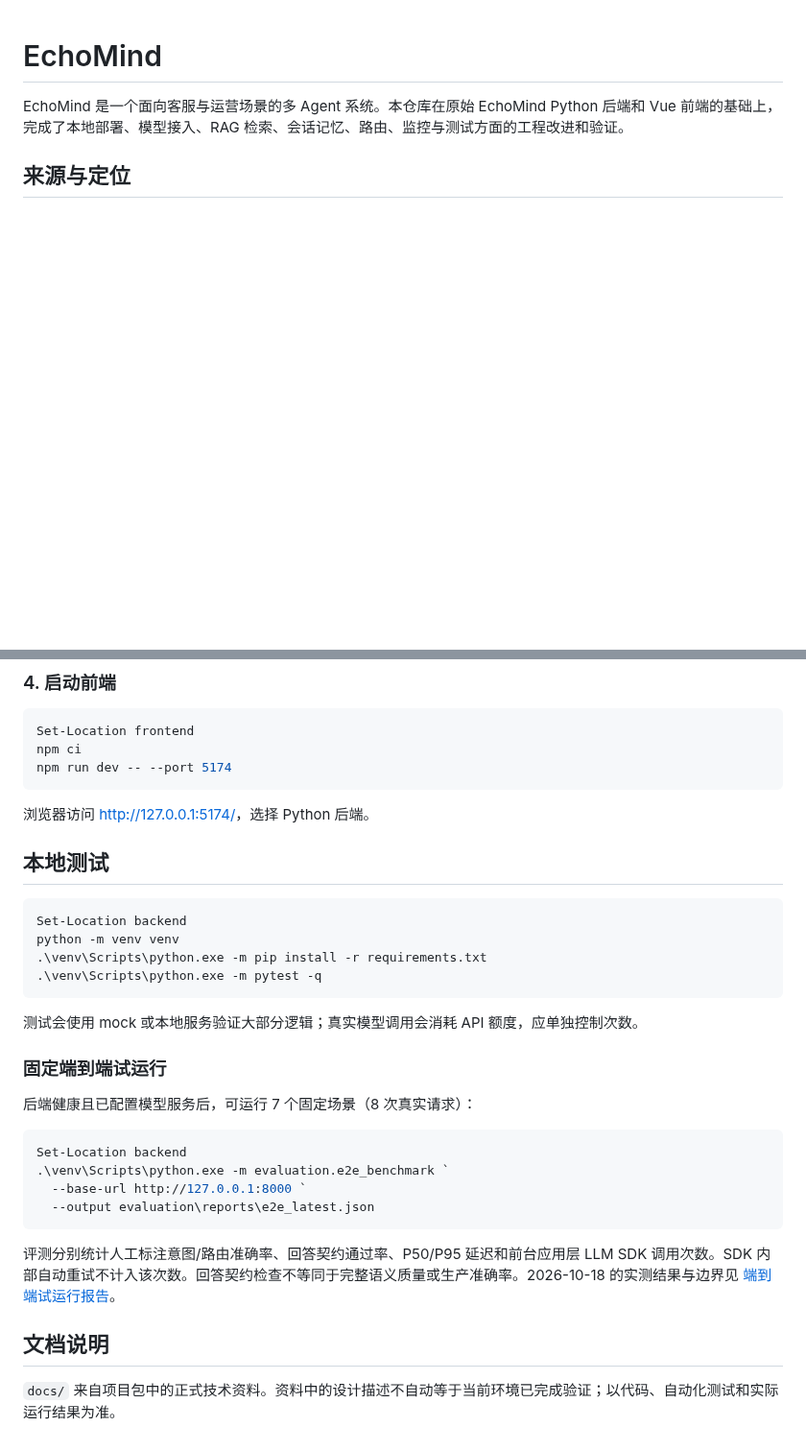
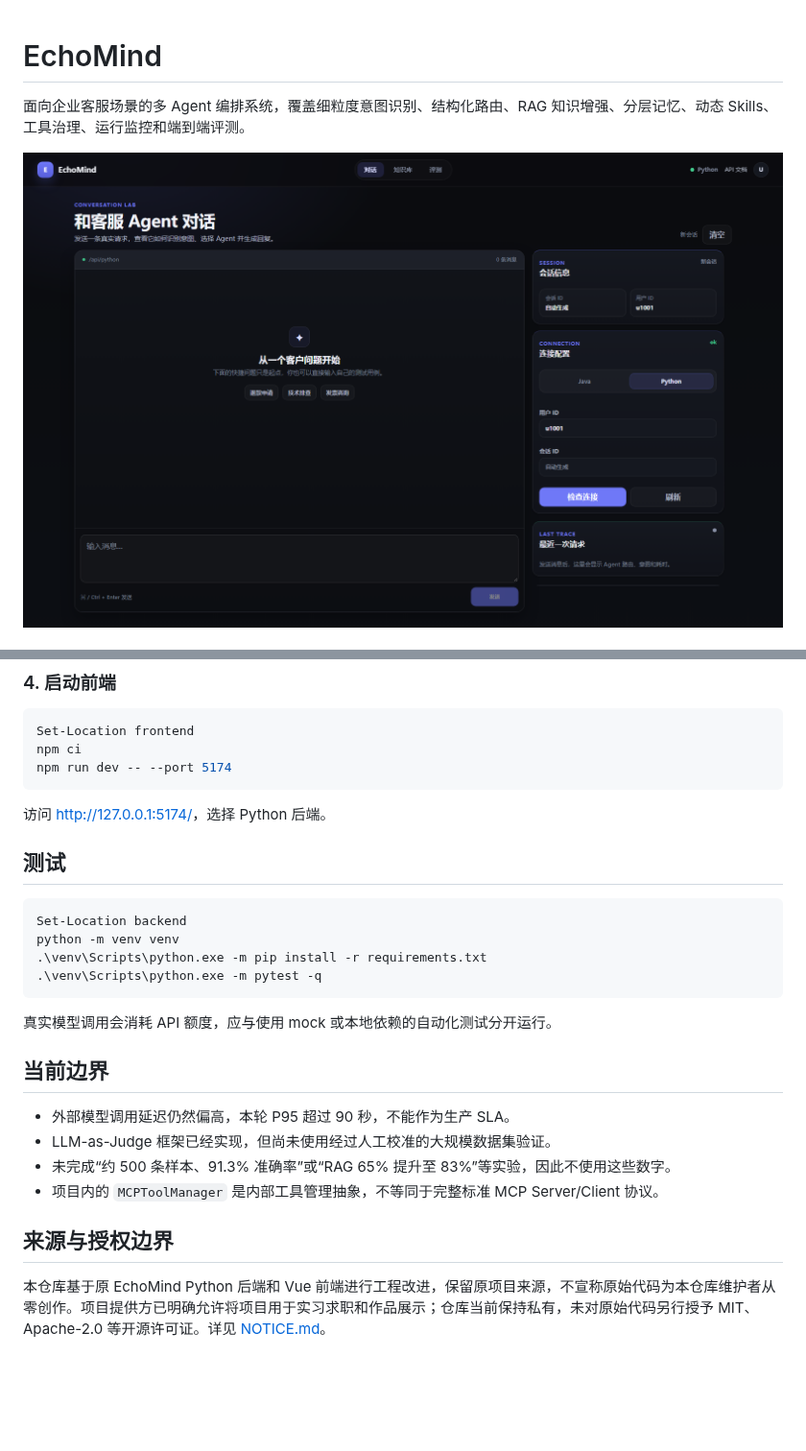
Before and after one commit to LMM1234556/EchoMind, a Markdown page: README.md, 2 parts joined by grey strips. Shown at 96% size. GitHub-like rendering; pictures changed too: docs/assets/portfolio/echomind-dashboard.png (added); blank space fills up the shorter version.

````diff
--- a/README.md
+++ b/README.md
@@ -1,6 +1,6 @@
 # EchoMind
 
-EchoMind 是一个面向客服与运营场景的多 Agent 系统。本仓库在原始 EchoMind Python 后端和 Vue 前端的基础上，完成了本地部署、模型接入、RAG 检索、会话记忆、路由、监控与测试方面的工程改进和验证。
+面向企业客服场景的多 Agent 编排系统，覆盖细粒度意图识别、结构化路由、RAG 知识增强、分层记忆、动态 Skills、工具治理、运行监控和端到端评测。
 
-## 来源与定位
+![EchoMind 调试工作台](docs/assets/portfolio/echomind-dashboard.png)
 
@@ -78,9 +130,9 @@ npm ci
 npm run dev -- --port 5174
 ```
 
-浏览器访问 <http://127.0.0.1:5174/>，选择 Python 后端。
+访问 <http://127.0.0.1:5174/>，选择 Python 后端。
 
-## 本地测试
+## 测试
 
 ```powershell
 Set-Location backend
@@ -89,21 +141,15 @@ python -m venv venv
 .\venv\Scripts\python.exe -m pytest -q
 ```
 
-测试会使用 mock 或本地服务验证大部分逻辑；真实模型调用会消耗 API 额度，应单独控制次数。
+真实模型调用会消耗 API 额度，应与使用 mock 或本地依赖的自动化测试分开运行。
 
-### 固定端到端试运行
+## 当前边界
 
-后端健康且已配置模型服务后，可运行 7 个固定场景（8 次真实请求）：
+- 外部模型调用延迟仍然偏高，本轮 P95 超过 90 秒，不能作为生产 SLA。
+- LLM-as-Judge 框架已经实现，但尚未使用经过人工校准的大规模数据集验证。
+- 未完成“约 500 条样本、91.3% 准确率”或“RAG 65% 提升至 83%”等实验，因此不使用这些数字。
+- 项目内的 `MCPToolManager` 是内部工具管理抽象，不等同于完整标准 MCP Server/Client 协议。
 
-```powershell
-Set-Location backend
-.\venv\Scripts\python.exe -m evaluation.e2e_benchmark `
-  --base-url http://127.0.0.1:8000 `
-  --output evaluation\reports\e2e_latest.json
-```
+## 来源与授权边界
 
-评测分别统计人工标注意图/路由准确率、回答契约通过率、P50/P95 延迟和前台应用层 LLM SDK 调用次数。SDK 内部自动重试不计入该次数。回答契约检查不等同于完整语义质量或生产准确率。2026-10-18 的实测结果与边界见 [端到端试运行报告](backend/evaluation/reports/e2e_final_20261018.md)。
-
-## 文档说明
-
-`docs/` 来自项目包中的正式技术资料。资料中的设计描述不自动等于当前环境已完成验证；以代码、自动化测试和实际运行结果为准。
+本仓库基于原 EchoMind Python 后端和 Vue 前端进行工程改进，保留原项目来源，不宣称原始代码为本仓库维护者从零创作。项目提供方已明确允许将项目用于实习求职和作品展示；仓库当前保持私有，未对原始代码另行授予 MIT、Apache-2.0 等开源许可证。详见 [NOTICE.md](NOTICE.md)。
````
Also changed, not shown: other parts of README.md (+82 -30 lines), NOTICE.md (+19 -10 lines), docs/PORTFOLIO_CASE_STUDY.md (added, +88 -0 lines).
